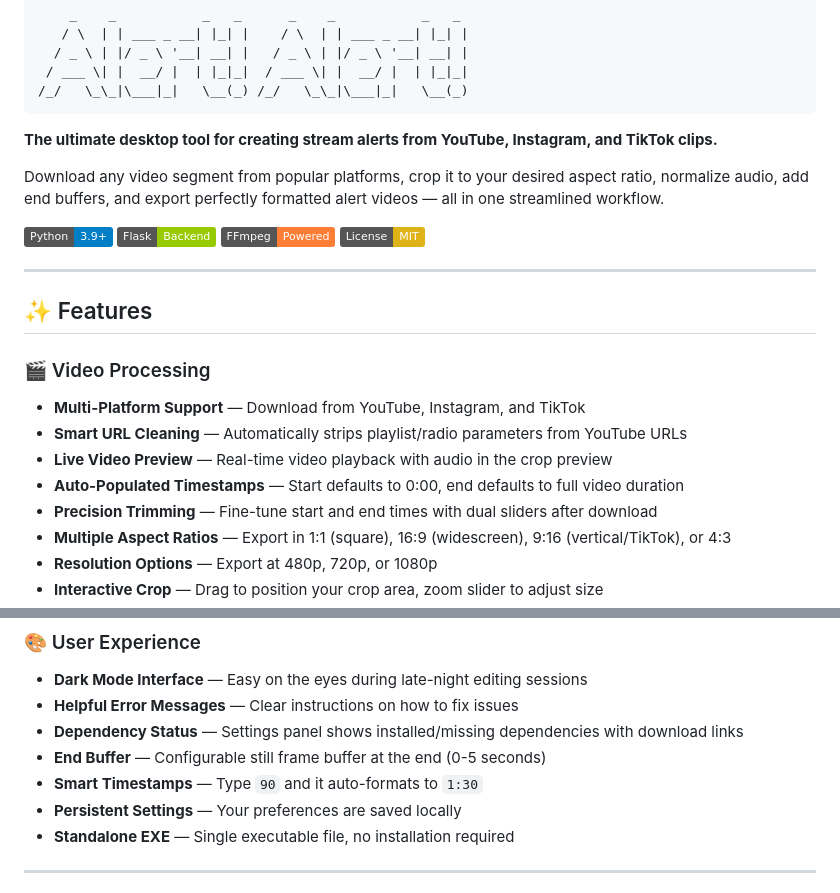
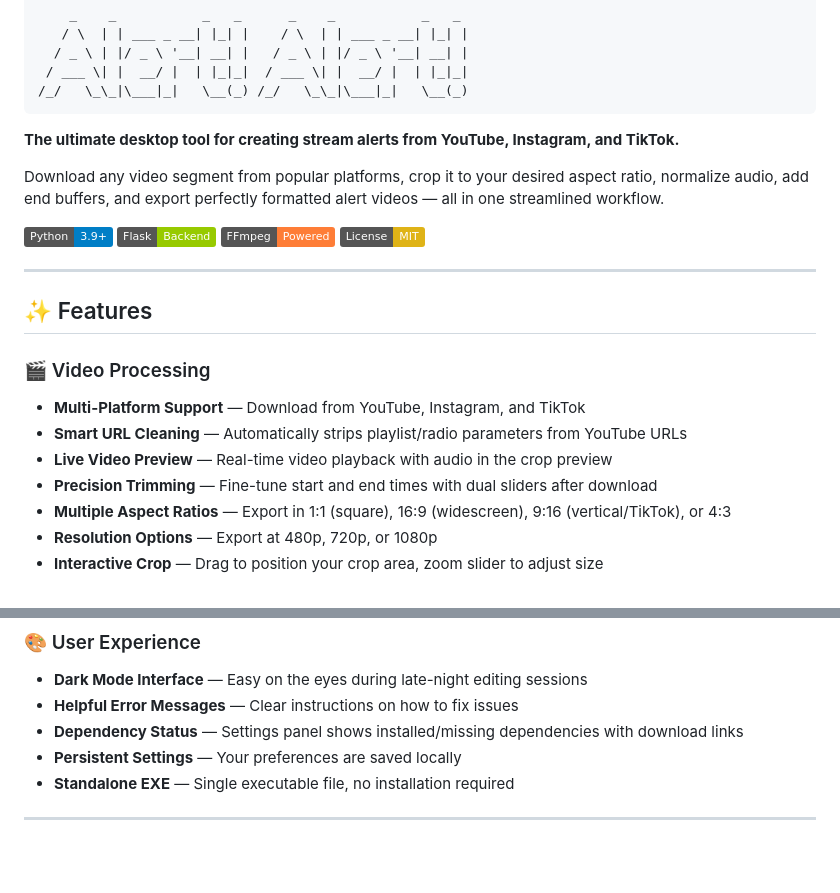
Before and after one commit to thedeutschmark/alert-alert, a Markdown page: README.md, 2 parts joined by grey strips. Rendered like a GitHub page; badges without logos; blank space fills up the shorter version.

````diff
--- a/README.md
+++ b/README.md
@@ -6,7 +6,7 @@
 /_/   \_\_|\___|_|   \__(_) /_/   \_\_|\___|_|   \__(_)
 ```
 
-**The ultimate desktop tool for creating stream alerts from YouTube, Instagram, and TikTok clips.**
+**The ultimate desktop tool for creating stream alerts from YouTube, Instagram, and TikTok.**
 
 Download any video segment from popular platforms, crop it to your desired aspect ratio, normalize audio, add end buffers, and export perfectly formatted alert videos — all in one streamlined workflow.
 
@@ -23,7 +23,6 @@ Download any video segment from popular platforms, crop it to your desired aspec
 - **Multi-Platform Support** — Download from YouTube, Instagram, and TikTok
 - **Smart URL Cleaning** — Automatically strips playlist/radio parameters from YouTube URLs
 - **Live Video Preview** — Real-time video playback with audio in the crop preview
-- **Auto-Populated Timestamps** — Start defaults to 0:00, end defaults to full video duration
 - **Precision Trimming** — Fine-tune start and end times with dual sliders after download
 - **Multiple Aspect Ratios** — Export in 1:1 (square), 16:9 (widescreen), 9:16 (vertical/TikTok), or 4:3
 - **Resolution Options** — Export at 480p, 720p, or 1080p
@@ -38,8 +37,6 @@ Download any video segment from popular platforms, crop it to your desired aspec
 - **Dark Mode Interface** — Easy on the eyes during late-night editing sessions
 - **Helpful Error Messages** — Clear instructions on how to fix issues
 - **Dependency Status** — Settings panel shows installed/missing dependencies with download links
-- **End Buffer** — Configurable still frame buffer at the end (0-5 seconds)
-- **Smart Timestamps** — Type `90` and it auto-formats to `1:30`
 - **Persistent Settings** — Your preferences are saved locally
 - **Standalone EXE** — Single executable file, no installation required
 
````
